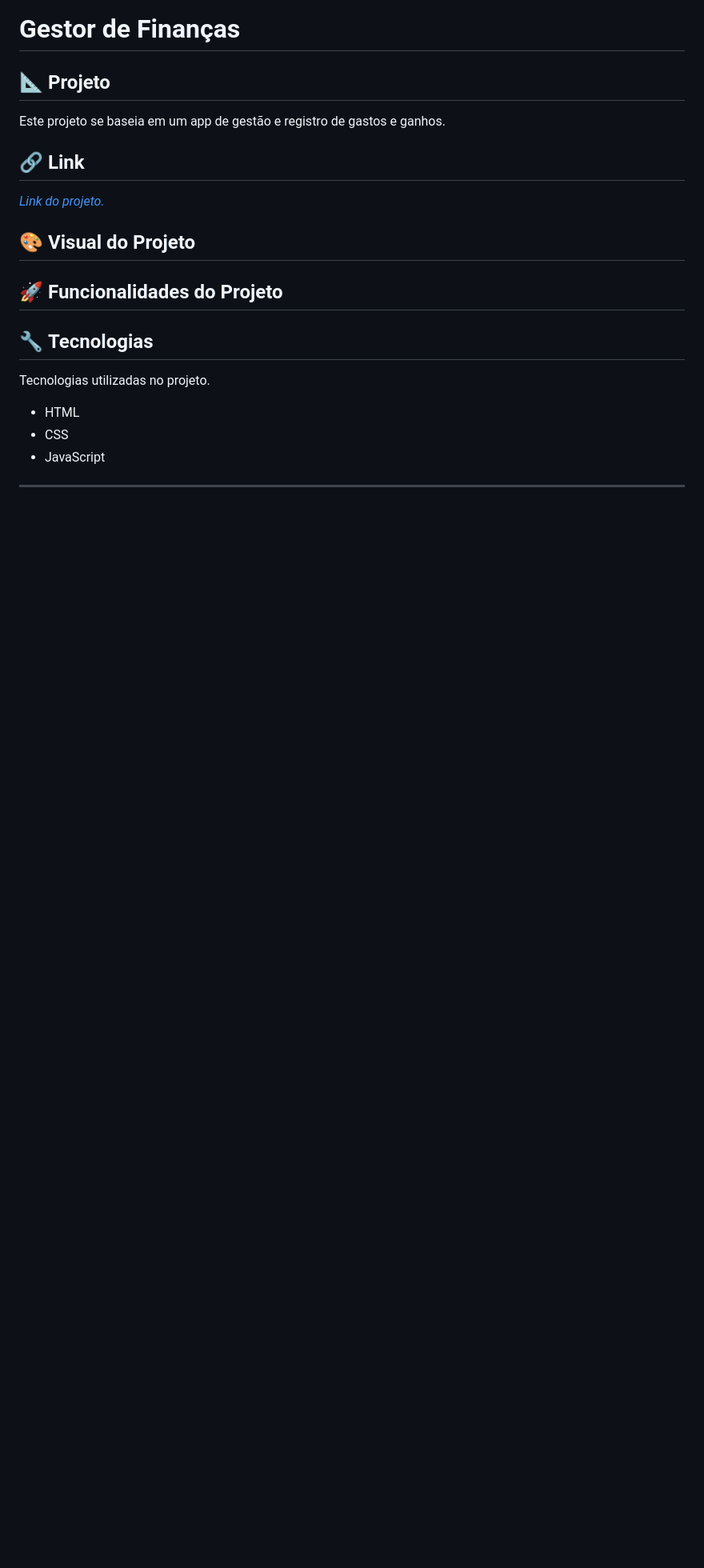
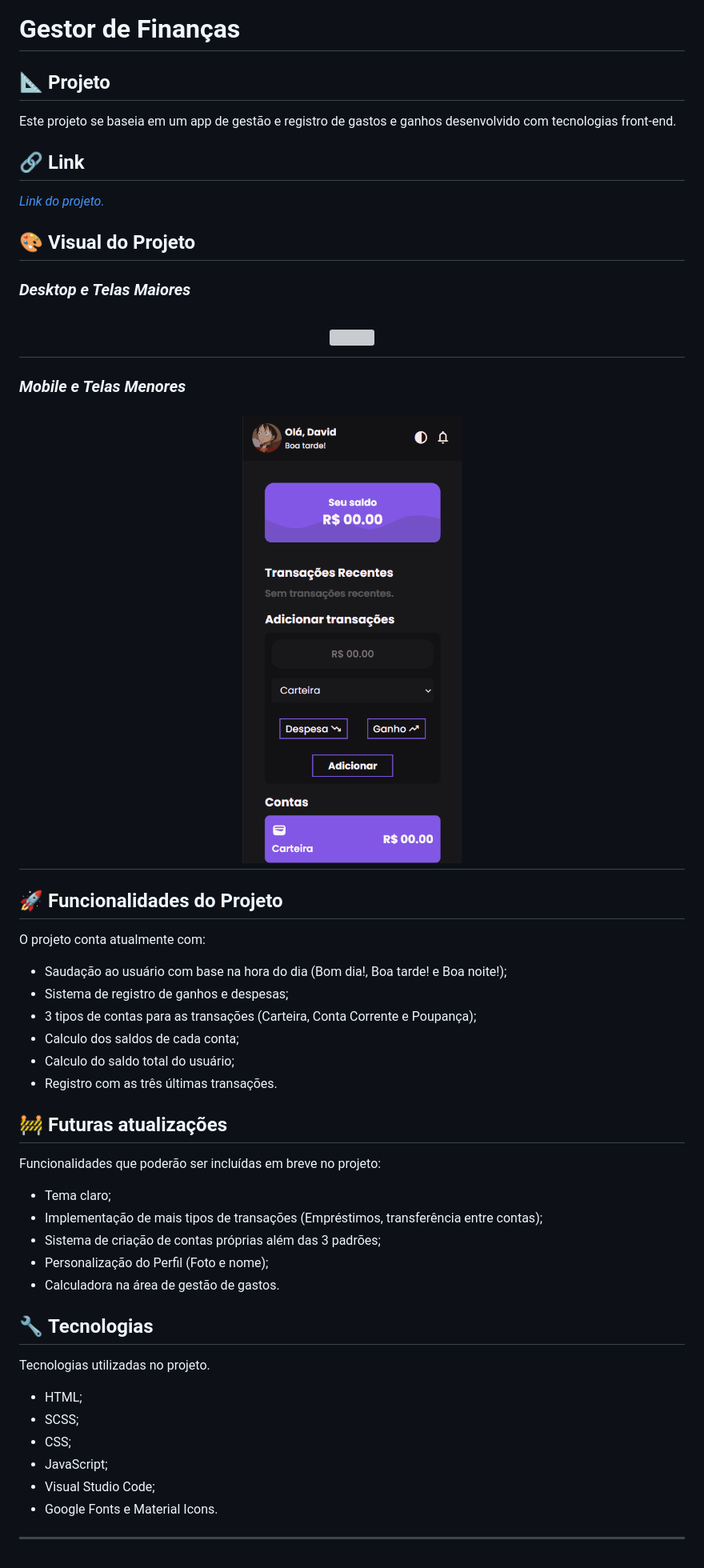
Before and after one commit to davsilvam/gestor-de-financas, a Markdown page: README.md, the part around the change. Shown: that part at 80% size. Drawn GitHub-style; pictures changed too: README/Apresentação-mobile.gif (added); blank space fills up the shorter version; grey boxes are pictures that could not be loaded.

Commit message:
documentação do README

```diff
--- a/README.md
+++ b/README.md
@@ -1,19 +1,46 @@
 # **Gestor de Finanças**
 
 ## :triangular_ruler: **Projeto**
-Este projeto se baseia em um app de gestão e registro de gastos e ganhos.
+Este projeto se baseia em um app de gestão e registro de gastos e ganhos desenvolvido com tecnologias front-end.
 
 ## :link: **Link**
 *[Link do projeto.]()*
 
 ## :art: **Visual do Projeto**
+### *Desktop e Telas Maiores*
+<h1 align="center">
+    <img src="README/Apresentação.gif" style="width: 60%">
+</h1>
+
+### *Mobile e Telas Menores*
+<h1 align="center">
+    <img src="README/Apresentação-mobile.gif" style="width: 40%;">
+</h1>
 
 ## :rocket: **Funcionalidades do Projeto**
+O projeto conta atualmente com:
+* Saudação ao usuário com base na hora do dia (Bom dia!, Boa tarde! e Boa noite!);
+* Sistema de registro de ganhos e despesas;
+* 3 tipos de contas para as transações (Carteira, Conta Corrente e Poupança);
+* Calculo dos saldos de cada conta;
+* Calculo do saldo total do usuário;
+* Registro com as três últimas transações.
+
+## :construction: **Futuras atualizações**
+Funcionalidades que poderão ser incluídas em breve no projeto:
+* Tema claro;
+* Implementação de mais tipos de transações (Empréstimos, transferência entre contas);
+* Sistema de criação de contas próprias além das 3 padrões;
+* Personalização do Perfil (Foto e nome);
+* Calculadora na área de gestão de gastos.
 
 ## :wrench: **Tecnologias**
 Tecnologias utilizadas no projeto.
-* HTML
-* CSS
-* JavaScript
+* HTML;
+* SCSS;
+* CSS;
+* JavaScript;
+* Visual Studio Code;
+* Google Fonts e Material Icons.
 
 ---
```
Also changed, not shown: 1 other file.
